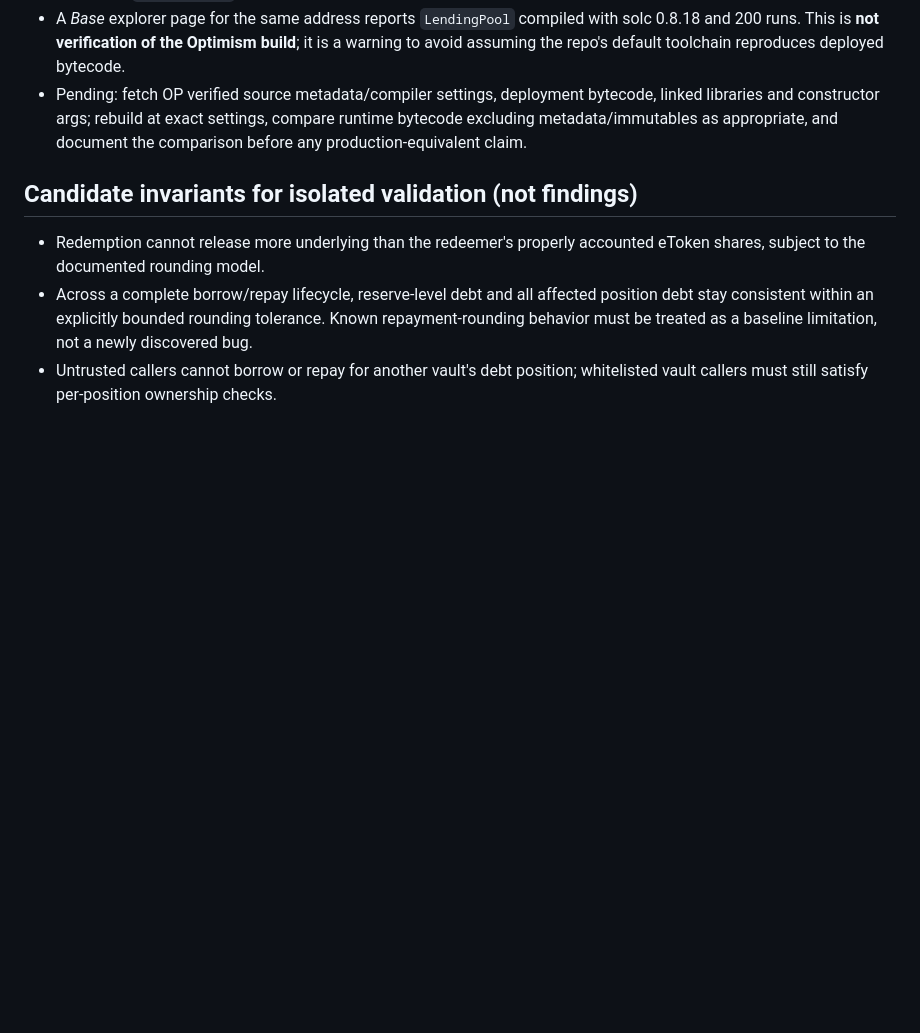
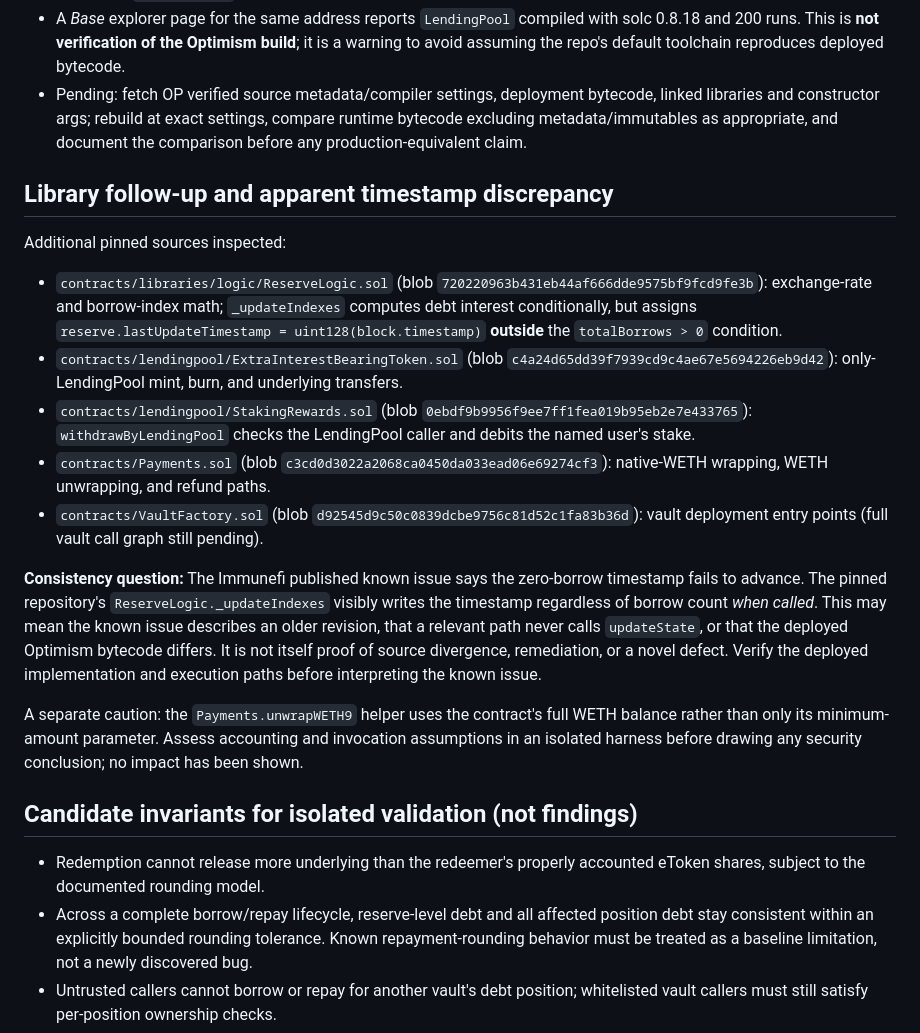
Before and after one commit to timeless-hayoka/ANCHOR, a Markdown page: hunts/extra-finance-lendingpool-intake-2026-11-03.md, the part around the change. Rendered like a GitHub page; blank space fills up the shorter version.

Commit message:
Add pinned library call-path review and deployment consistency questions

```diff
--- a/hunts/extra-finance-lendingpool-intake-2026-11-03.md
+++ b/hunts/extra-finance-lendingpool-intake-2026-11-03.md
@@ -46,6 +46,19 @@ The official Immunefi information page lists these as known (as of the 2026-09-1
 - A *Base* explorer page for the same address reports `LendingPool` compiled with solc 0.8.18 and 200 runs. This is **not verification of the Optimism build**; it is a warning to avoid assuming the repo's default toolchain reproduces deployed bytecode.
 - Pending: fetch OP verified source metadata/compiler settings, deployment bytecode, linked libraries and constructor args; rebuild at exact settings, compare runtime bytecode excluding metadata/immutables as appropriate, and document the comparison before any production-equivalent claim.
 
+## Library follow-up and apparent timestamp discrepancy
+
+Additional pinned sources inspected:
+- `contracts/libraries/logic/ReserveLogic.sol` (blob `720220963b431eb44af666dde9575bf9fcd9fe3b`): exchange-rate and borrow-index math; `_updateIndexes` computes debt interest conditionally, but assigns `reserve.lastUpdateTimestamp = uint128(block.timestamp)` **outside** the `totalBorrows > 0` condition.
+- `contracts/lendingpool/ExtraInterestBearingToken.sol` (blob `c4a24d65dd39f7939cd9c4ae67e5694226eb9d42`): only-LendingPool mint, burn, and underlying transfers.
+- `contracts/lendingpool/StakingRewards.sol` (blob `0ebdf9b9956f9ee7ff1fea019b95eb2e7e433765`): `withdrawByLendingPool` checks the LendingPool caller and debits the named user's stake.
+- `contracts/Payments.sol` (blob `c3cd0d3022a2068ca0450da033ead06e69274cf3`): native-WETH wrapping, WETH unwrapping, and refund paths.
+- `contracts/VaultFactory.sol` (blob `d92545d9c50c0839dcbe9756c81d52c1fa83b36d`): vault deployment entry points (full vault call graph still pending).
+
+**Consistency question:** The Immunefi published known issue says the zero-borrow timestamp fails to advance. The pinned repository's `ReserveLogic._updateIndexes` visibly writes the timestamp regardless of borrow count *when called*. This may mean the known issue describes an older revision, that a relevant path never calls `updateState`, or that the deployed Optimism bytecode differs. It is not itself proof of source divergence, remediation, or a novel defect. Verify the deployed implementation and execution paths before interpreting the known issue.
+
+A separate caution: the `Payments.unwrapWETH9` helper uses the contract's full WETH balance rather than only its minimum-amount parameter. Assess accounting and invocation assumptions in an isolated harness before drawing any security conclusion; no impact has been shown.
+
 ## Candidate invariants for isolated validation (not findings)
 
 - Redemption cannot release more underlying than the redeemer's properly accounted eToken shares, subject to the documented rounding model.
```
